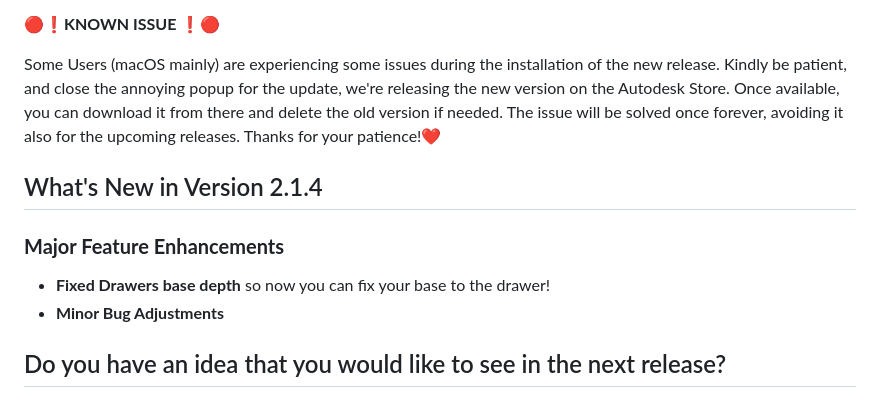
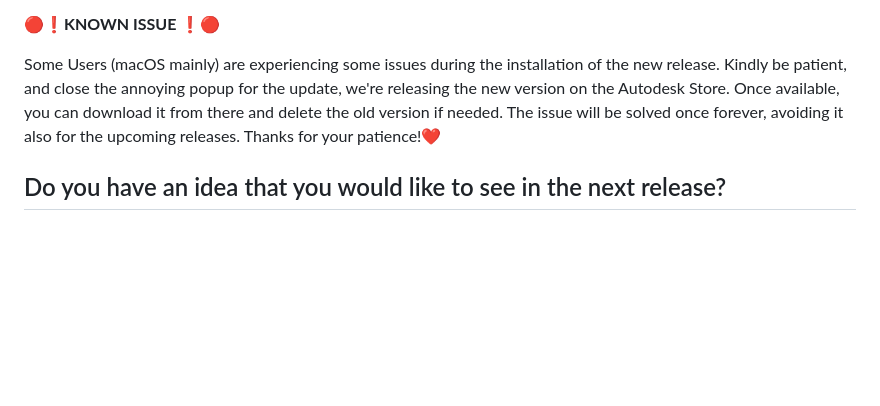
Before and after one commit to fabio1994/WoodWorkingWizard, a Markdown page: README.md, the part around the change. Rendered like a GitHub page; blank space fills up the shorter version.

Commit message:
Remove 'What's New' section from README
Removed the 'What's New in Version 2.1.4' section from the README.

```diff
--- a/README.md
+++ b/README.md
@@ -65,12 +65,6 @@ Install the plugin directly from the Autodesk app store, so you're always shure
 
 Some Users (macOS mainly) are experiencing some issues during the installation of the new release. Kindly be patient, and close the annoying popup for the update, we're releasing the new version on the Autodesk Store. Once available, you can download it from there and delete the old version if needed.
 The issue will be solved once forever, avoiding it also for the upcoming releases. Thanks for your patience!❤️
-
-## What's New in Version 2.1.4
-
-### **Major Feature Enhancements**
-- **Fixed Drawers base depth** so now you can fix your base to the drawer!
-- **Minor Bug Adjustments**
 
 
 ## Do you have an idea that you would like to see in the next release?
```
